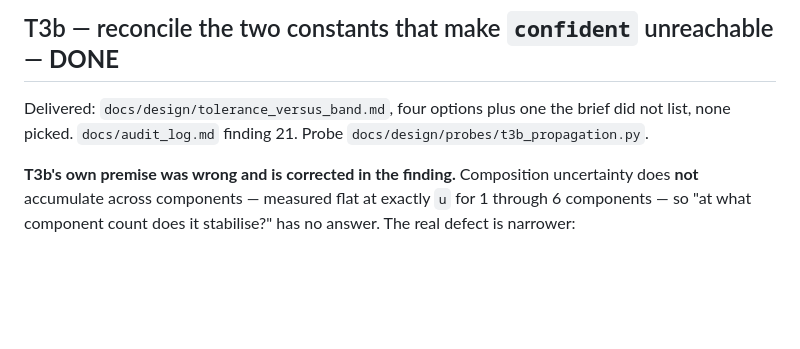
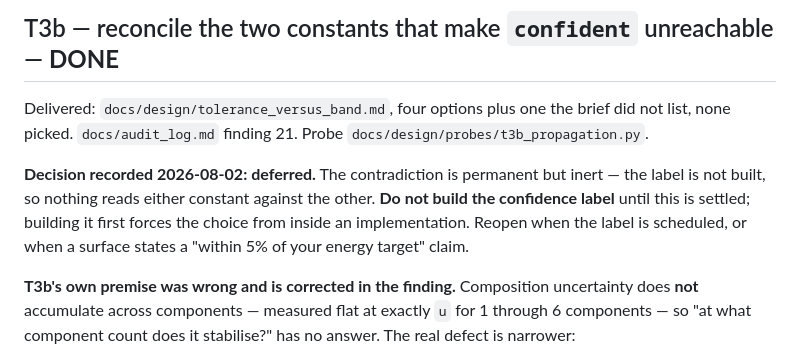
Before and after one commit to ShanmuganathanRamakrishnan/Arusuvai, a Markdown page: TASKS.md, the part around the change. Rendered like a GitHub page; blank space fills up the shorter version.

```diff
--- a/TASKS.md
+++ b/TASKS.md
@@ -171,6 +171,12 @@ honest read on the counter-pressure question.
 Delivered: `docs/design/tolerance_versus_band.md`, four options plus one the
 brief did not list, none picked. `docs/audit_log.md` finding 21. Probe
 `docs/design/probes/t3b_propagation.py`.
+
+**Decision recorded 2026-08-02: deferred.** The contradiction is permanent but
+inert — the label is not built, so nothing reads either constant against the
+other. **Do not build the confidence label** until this is settled; building it
+first forces the choice from inside an implementation. Reopen when the label is
+scheduled, or when a surface states a "within 5% of your energy target" claim.
 
 **T3b's own premise was wrong and is corrected in the finding.** Composition
 uncertainty does **not** accumulate across components — measured flat at exactly
```
Also changed, not shown: docs/audit_log.md (+13 -6 lines), docs/design/tolerance_versus_band.md (+16 -0 lines).
